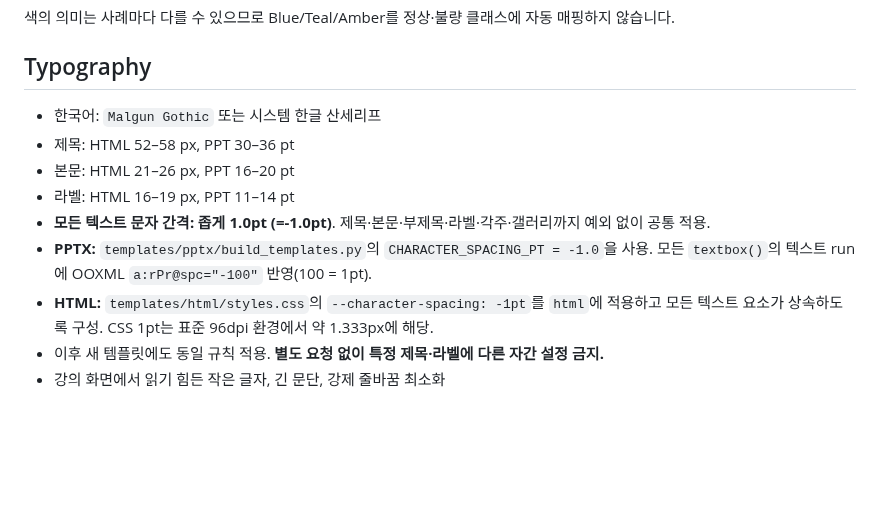
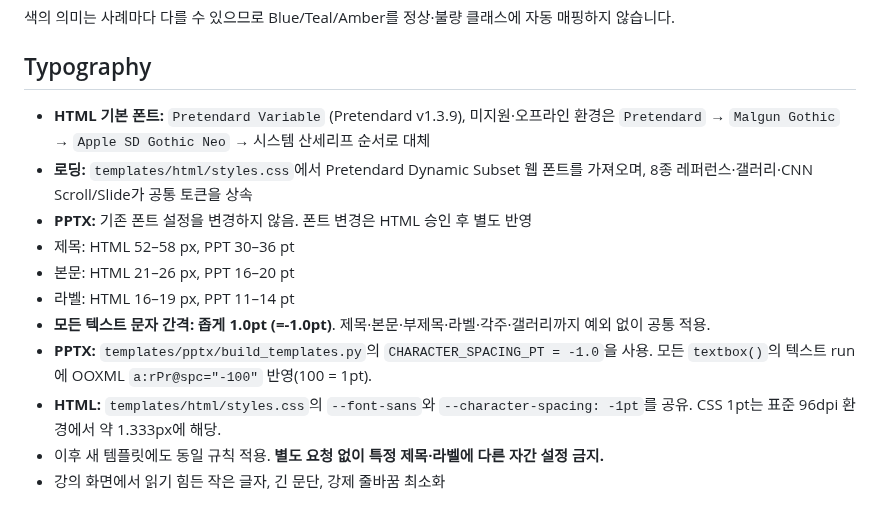
Before and after one commit to sh0427-han/design-template-library, a Markdown page: DESIGN_SYSTEM.md, the part around the change. Rendered like a GitHub page; blank space fills up the shorter version.

Commit message:
docs: document Pretendard as default HTML font without changing PPTX

```diff
--- a/DESIGN_SYSTEM.md
+++ b/DESIGN_SYSTEM.md
@@ -42,13 +42,15 @@ PPTX와 HTML 기술 강의자료의 공통 시각 설계 규칙입니다. 목표
 
 ## Typography
 
-- 한국어: `Malgun Gothic` 또는 시스템 한글 산세리프
+- **HTML 기본 폰트:** `Pretendard Variable` (Pretendard v1.3.9), 미지원·오프라인 환경은 `Pretendard` → `Malgun Gothic` → `Apple SD Gothic Neo` → 시스템 산세리프 순서로 대체
+- **로딩:** `templates/html/styles.css`에서 Pretendard Dynamic Subset 웹 폰트를 가져오며, 8종 레퍼런스·갤러리·CNN Scroll/Slide가 공통 토큰을 상속
+- **PPTX:** 기존 폰트 설정을 변경하지 않음. 폰트 변경은 HTML 승인 후 별도 반영
 - 제목: HTML 52–58 px, PPT 30–36 pt
 - 본문: HTML 21–26 px, PPT 16–20 pt
 - 라벨: HTML 16–19 px, PPT 11–14 pt
 - **모든 텍스트 문자 간격: 좁게 1.0pt (=-1.0pt)**. 제목·본문·부제목·라벨·각주·갤러리까지 예외 없이 공통 적용.
 - **PPTX:** `templates/pptx/build_templates.py`의 `CHARACTER_SPACING_PT = -1.0`을 사용. 모든 `textbox()`의 텍스트 run에 OOXML `a:rPr@spc="-100"` 반영(100 = 1pt).
-- **HTML:** `templates/html/styles.css`의 `--character-spacing: -1pt`를 `html`에 적용하고 모든 텍스트 요소가 상속하도록 구성. CSS 1pt는 표준 96dpi 환경에서 약 1.333px에 해당.
+- **HTML:** `templates/html/styles.css`의 `--font-sans`와 `--character-spacing: -1pt`를 공유. CSS 1pt는 표준 96dpi 환경에서 약 1.333px에 해당.
 - 이후 새 템플릿에도 동일 규칙 적용. **별도 요청 없이 특정 제목·라벨에 다른 자간 설정 금지.**
 - 강의 화면에서 읽기 힘든 작은 글자, 긴 문단, 강제 줄바꿈 최소화
 
```
